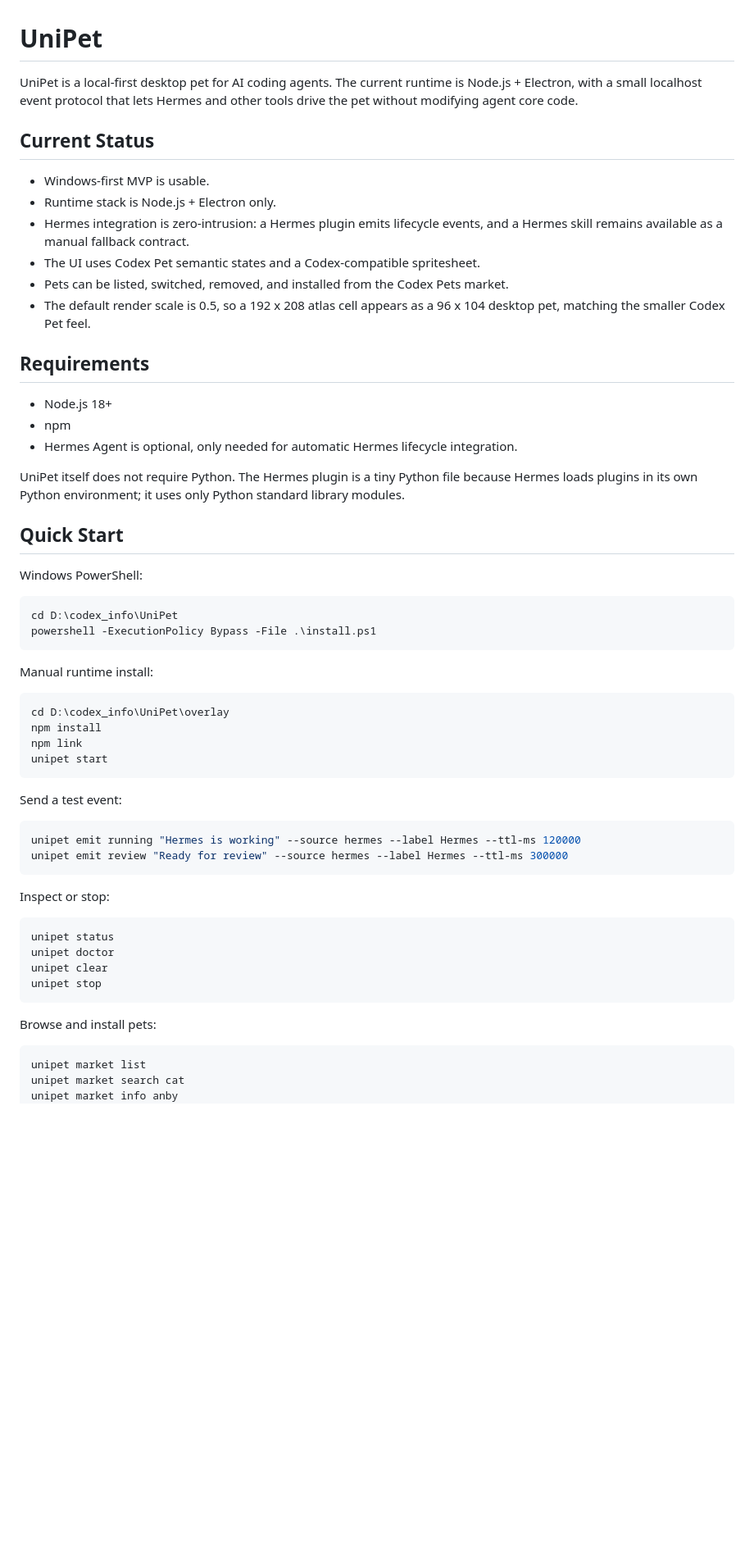
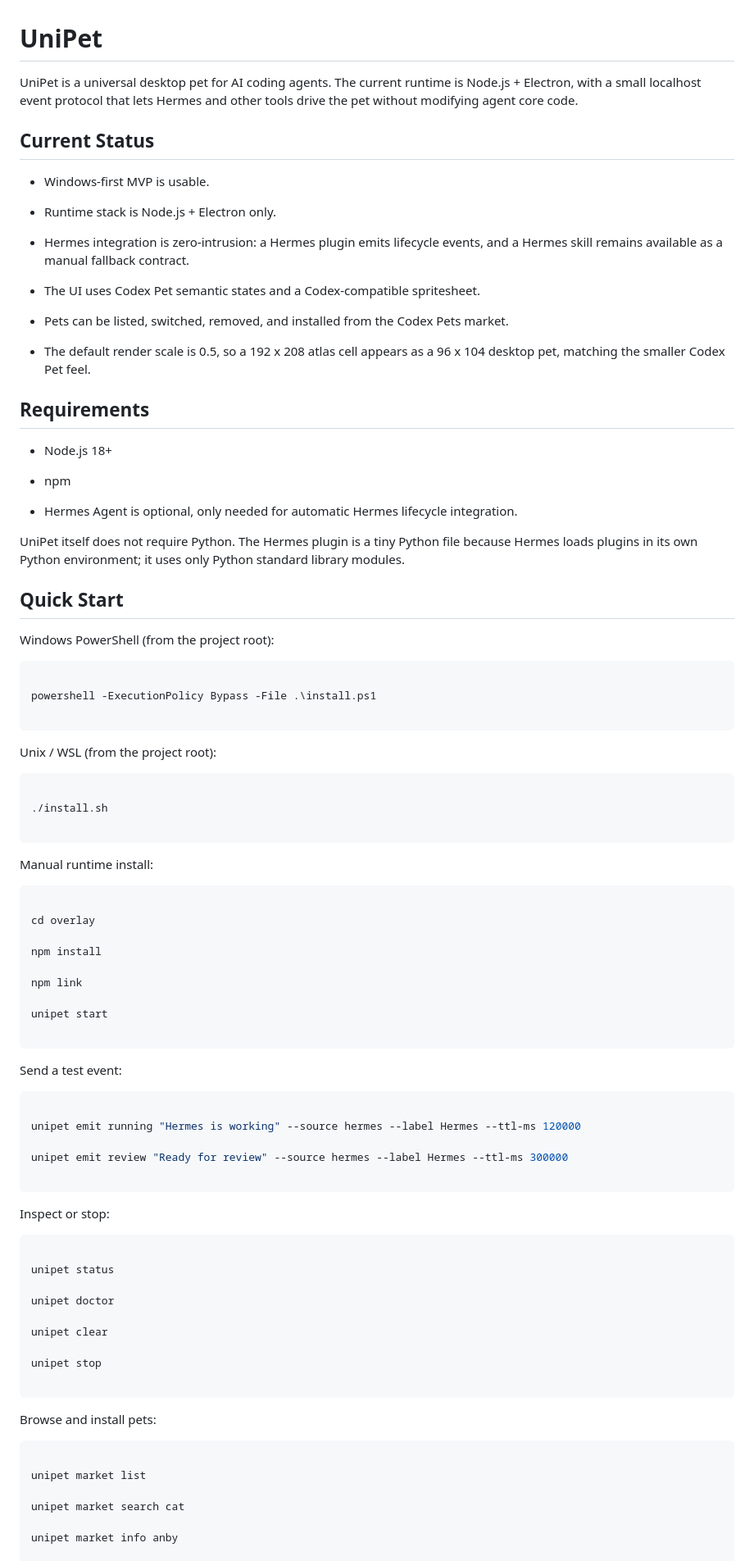
Before and after one commit to ydyangdan/UniPet, a Markdown page: README.md, the part around one of its changes. Shown at 82% size. Drawn GitHub-style; blank space fills up the shorter version.

Commit message:
docs: consolidate project docs

````diff
--- a/README.md
+++ b/README.md
@@ -1,62 +1,133 @@
 # UniPet
 
-UniPet is a local-first desktop pet for AI coding agents. The current runtime is Node.js + Electron, with a small localhost event protocol that lets Hermes and other tools drive the pet without modifying agent core code.
+
+
+UniPet is a universal desktop pet for AI coding agents. The current runtime is Node.js + Electron, with a small localhost event protocol that lets Hermes and other tools drive the pet without modifying agent core code.
+
+
 
 ## Current Status
 
+
+
 - Windows-first MVP is usable.
+
 - Runtime stack is Node.js + Electron only.
+
 - Hermes integration is zero-intrusion: a Hermes plugin emits lifecycle events, and a Hermes skill remains available as a manual fallback contract.
+
 - The UI uses Codex Pet semantic states and a Codex-compatible spritesheet.
+
 - Pets can be listed, switched, removed, and installed from the Codex Pets market.
+
 - The default render scale is 0.5, so a 192 x 208 atlas cell appears as a 96 x 104 desktop pet, matching the smaller Codex Pet feel.
+
+
 
 ## Requirements
 
+
+
 - Node.js 18+
+
 - npm
+
 - Hermes Agent is optional, only needed for automatic Hermes lifecycle integration.
+
+
 
 UniPet itself does not require Python. The Hermes plugin is a tiny Python file because Hermes loads plugins in its own Python environment; it uses only Python standard library modules.
 
+
+
 ## Quick Start
 
-Windows PowerShell:
+
+
+Windows PowerShell (from the project root):
+
+
 
 ```powershell
-cd D:\codex_info\UniPet
+
 powershell -ExecutionPolicy Bypass -File .\install.ps1
+
 ```
+
+
+
+Unix / WSL (from the project root):
+
+
+
+```bash
+
+./install.sh
+
+```
+
+
 
 Manual runtime install:
 
+
+
 ```powershell
-cd D:\codex_info\UniPet\overlay
+
+cd overlay
+
 npm install
+
 npm link
+
 unipet start
+
 ```
+
+
 
 Send a test event:
 
+
+
 ```powershell
+
 unipet emit running "Hermes is working" --source hermes --label Hermes --ttl-ms 120000
+
 unipet emit review "Ready for review" --source hermes --label Hermes --ttl-ms 300000
+
 ```
+
+
 
 Inspect or stop:
 
+
+
 ```powershell
+
 unipet status
+
 unipet doctor
+
 unipet clear
+
 unipet stop
+
 ```
+
+
 
 Browse and install pets:
 
+
+
 ```powershell
+
 unipet market list
+
 unipet market search cat
+
 unipet market info anby
+
 unipet market install anby --use
````
Also changed, not shown: other parts of README.md (+136 -5 lines), QUICKSTART.md (deleted, +0 -183 lines).
